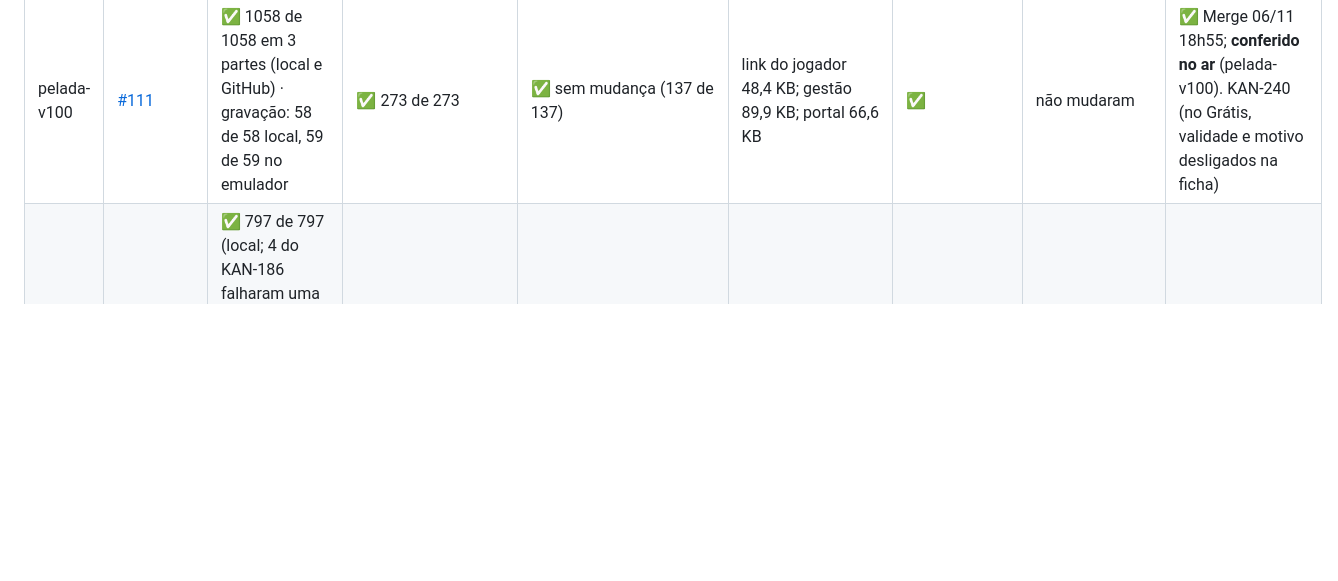
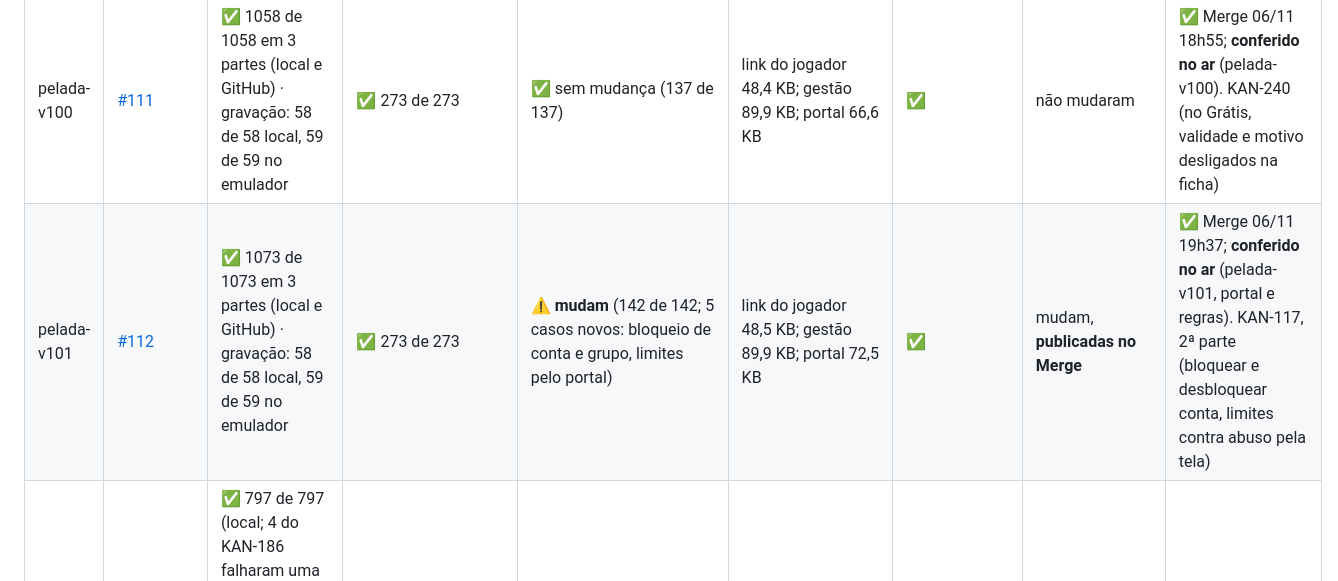
Before and after one commit to kleberkoch-coder/nosso-jogo, a Markdown page: testes/VERIFICACOES-GITHUB.md, the part around the change. Rendered like a GitHub page; blank space fills up the shorter version.

Commit message:
Registra a pelada-v101 conferida no ar
Co-Authored-By: Claude Opus 5.5 <noreply@anthropic.com>
Claude-Session: https://claude.ai/code/session_01Y9X4sjoTvLfbXHp9whK9dB

```diff
--- a/testes/VERIFICACOES-GITHUB.md
+++ b/testes/VERIFICACOES-GITHUB.md
@@ -39,6 +39,7 @@ Atualizado a cada entrega (quando a proposta é aberta) e de novo depois do Merg
 | pelada-v98 | [#109](https://github.com/kleberkoch-coder/nosso-jogo/pull/109) | ✅ 1041 de 1041 em 3 partes (local e GitHub) · gravação: 58 de 58 local, 59 de 59 no emulador | ✅ 268 de 268 (3 novas em `regras/mata-mata`) | ✅ sem mudança (135 de 135) | link do jogador 48,4 KB; gestão 89,9 KB; Partida 9,4 KB; Histórico 3,2 KB | ✅ | não mudaram | ✅ Merge 06/11 15h54; **conferido no ar** (pelada-v98, 15h55). KAN-238 (campeonato encerra de vez, fase de cada partida, campeão no WhatsApp) e correção do link da avaliação (KAN-214) |
 | pelada-v99 | [#110](https://github.com/kleberkoch-coder/nosso-jogo/pull/110) | ✅ 1054 de 1054 em 3 partes (local e GitHub) · gravação: 58 de 58 local, 59 de 59 no emulador | ✅ 273 de 273 (5 novas em `regras/ficha-cliente`) | ⚠️ **mudam** (`motivo` em `contas` e `contas/{uid}/historico`, KAN-117); 137 de 137 no emulador (2 casos novos) · carga ✅ | link do jogador 48,4 KB; gestão 89,9 KB; portal 66 KB (era 46: agora em Preact) | ✅ | ✅ publicadas 06/11 17h56 ("Publicar regras do Firebase") | ✅ Merge 06/11 17h56; site e **regras publicados**; **conferido no ar** (pelada-v99). KAN-117 (ficha do cliente no portal, 1ª parte). No mesmo dia, o Kleber achou o KAN-240: no Grátis, a validade e o motivo eram descartados e a ficha dizia "Nada mudou" |
 | pelada-v100 | [#111](https://github.com/kleberkoch-coder/nosso-jogo/pull/111) | ✅ 1058 de 1058 em 3 partes (local e GitHub) · gravação: 58 de 58 local, 59 de 59 no emulador | ✅ 273 de 273 | ✅ sem mudança (137 de 137) | link do jogador 48,4 KB; gestão 89,9 KB; portal 66,6 KB | ✅ | não mudaram | ✅ Merge 06/11 18h55; **conferido no ar** (pelada-v100). KAN-240 (no Grátis, validade e motivo desligados na ficha) |
+| pelada-v101 | [#112](https://github.com/kleberkoch-coder/nosso-jogo/pull/112) | ✅ 1073 de 1073 em 3 partes (local e GitHub) · gravação: 58 de 58 local, 59 de 59 no emulador | ✅ 273 de 273 | ⚠️ **mudam** (142 de 142; 5 casos novos: bloqueio de conta e grupo, limites pelo portal) | link do jogador 48,5 KB; gestão 89,9 KB; portal 72,5 KB | ✅ | mudam, **publicadas no Merge** | ✅ Merge 06/11 19h37; **conferido no ar** (pelada-v101, portal e regras). KAN-117, 2ª parte (bloquear e desbloquear conta, limites contra abuso pela tela) |
 | pelada-v81 | [#92](https://github.com/kleberkoch-coder/nosso-jogo/pull/92) (depende da #91) | ✅ 797 de 797 (local; 4 do KAN-186 falharam uma vez com a máquina carregada e passaram sozinhos) e testes do app no GitHub ✅ · gravação: 45 de 45 local ✅ (P31 novo); no emulador, a 1ª rodada parou num clique do P28 (Quadro do ano) e passou ao rodar de novo ✅ | ✅ 206 de 206 | ✅ sem mudança | link do jogador 48,4 KB; ao abrir a gestão 94,9 KB; Caixa 11,4 KB | ✅ | não mudaram | ✅ Merge 29/10 21h34; **conferido no ar** (pelada-v81). KAN-216 |
 | pelada-v80 | [#91](https://github.com/kleberkoch-coder/nosso-jogo/pull/91) | ✅ 782 de 782 (local) e testes do app no GitHub ✅ · gravação: 44 de 44 local e no emulador ✅ (P30 novo) | ✅ 205 de 205 | ✅ (4 testes novos: avaliações e notas, KAN-214) · carga ✅ | link do jogador 48,4 KB; ao abrir a gestão 94,9 KB (quase no limite de 95); avaliação: link 1,3 KB, janela 3,2 KB | ✅ | ✅ publicadas 29/10 19h40 ("Publicar regras do Firebase") | ✅ Merge 29/10 19h40; **conferido no ar** (pelada-v80). KAN-214 |
 | pelada-v79 | [#90](https://github.com/kleberkoch-coder/nosso-jogo/pull/90) | ✅ 758 de 758 (local) e testes do app no GitHub ✅ (limite do passo subiu de 16 para 24 min: a 1ª rodada estourou os 16) · gravação: 43 de 43 local e no emulador ✅ (P29 novo) | ✅ 200 de 200 | ✅ sem mudança | link do jogador 48,2 KB; ao abrir a gestão 94,6 KB; Caixa 10,6 KB | ✅ | não mudaram | ✅ Merge 29/10 13h48; **conferido no ar** (pelada-v79). KAN-213 |
```
